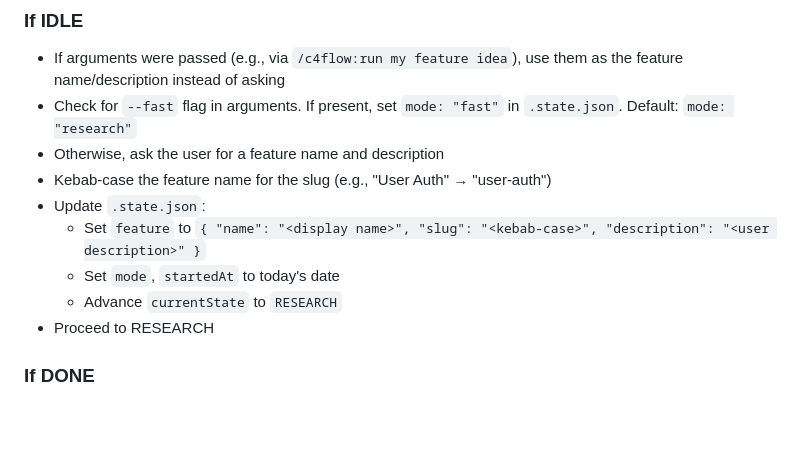
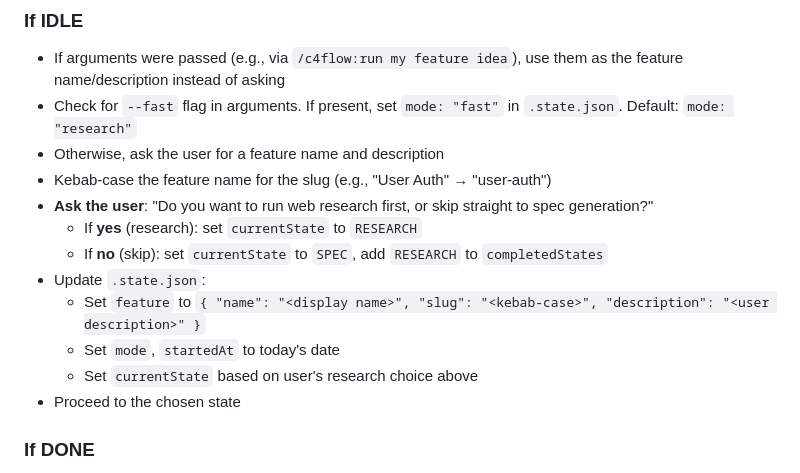
Before and after one commit to tunneleven/C4Flow, a Markdown page: skills/c4flow/SKILL.md, the part around the change. Drawn GitHub-style; blank space fills up the shorter version.

Commit message:
feat: let users skip research phase at workflow start
Ask users if they want to run web research or skip straight to spec
generation. Skipping adds RESEARCH to completedStates and jumps to SPEC.

Co-Authored-By: Claude Opus 4.6 <noreply@anthropic.com>

```diff
--- a/skills/c4flow/SKILL.md
+++ b/skills/c4flow/SKILL.md
@@ -49,11 +49,14 @@ You are the c4flow orchestrator. You drive a 14-state workflow that takes a feat
 - Check for `--fast` flag in arguments. If present, set `mode: "fast"` in `.state.json`. Default: `mode: "research"`
 - Otherwise, ask the user for a feature name and description
 - Kebab-case the feature name for the slug (e.g., "User Auth" → "user-auth")
+- **Ask the user**: "Do you want to run web research first, or skip straight to spec generation?"
+  - If **yes** (research): set `currentState` to `RESEARCH`
+  - If **no** (skip): set `currentState` to `SPEC`, add `RESEARCH` to `completedStates`
 - Update `.state.json`:
   - Set `feature` to `{ "name": "<display name>", "slug": "<kebab-case>", "description": "<user description>" }`
   - Set `mode`, `startedAt` to today's date
-  - Advance `currentState` to `RESEARCH`
-- Proceed to RESEARCH
+  - Set `currentState` based on user's research choice above
+- Proceed to the chosen state
 
 ### If DONE
 - Tell the user: "Workflow complete for '{feature.name}'."
```
